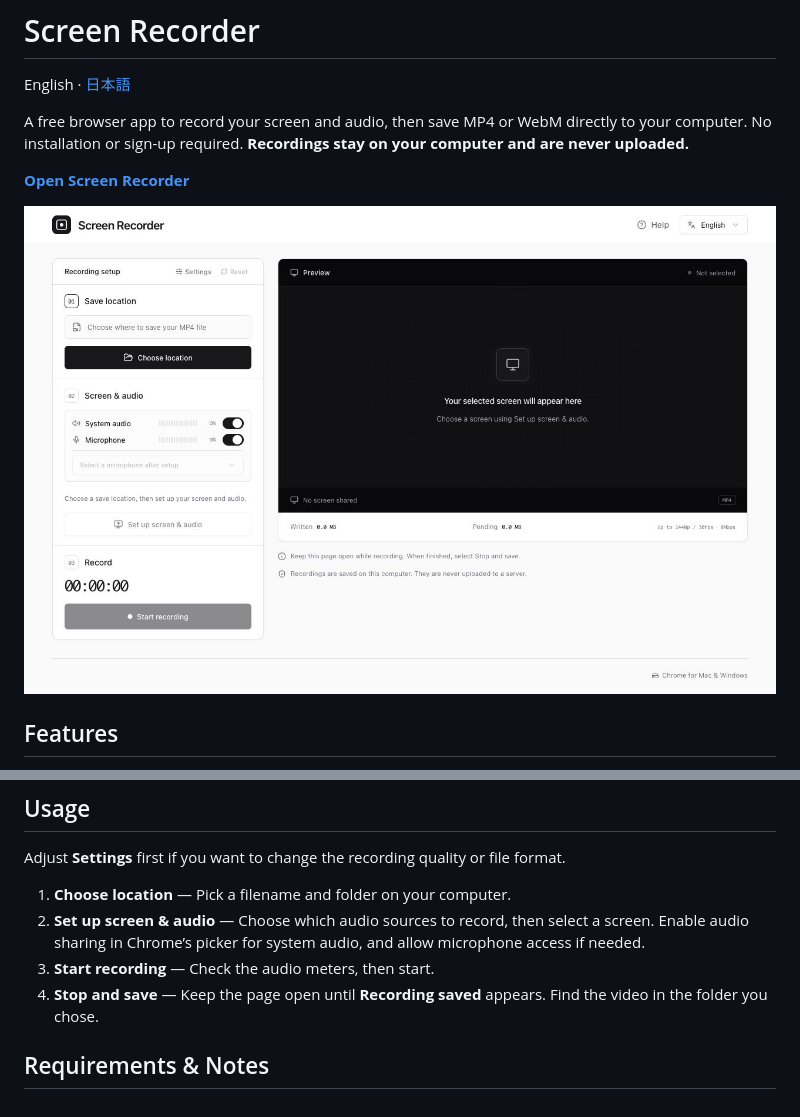
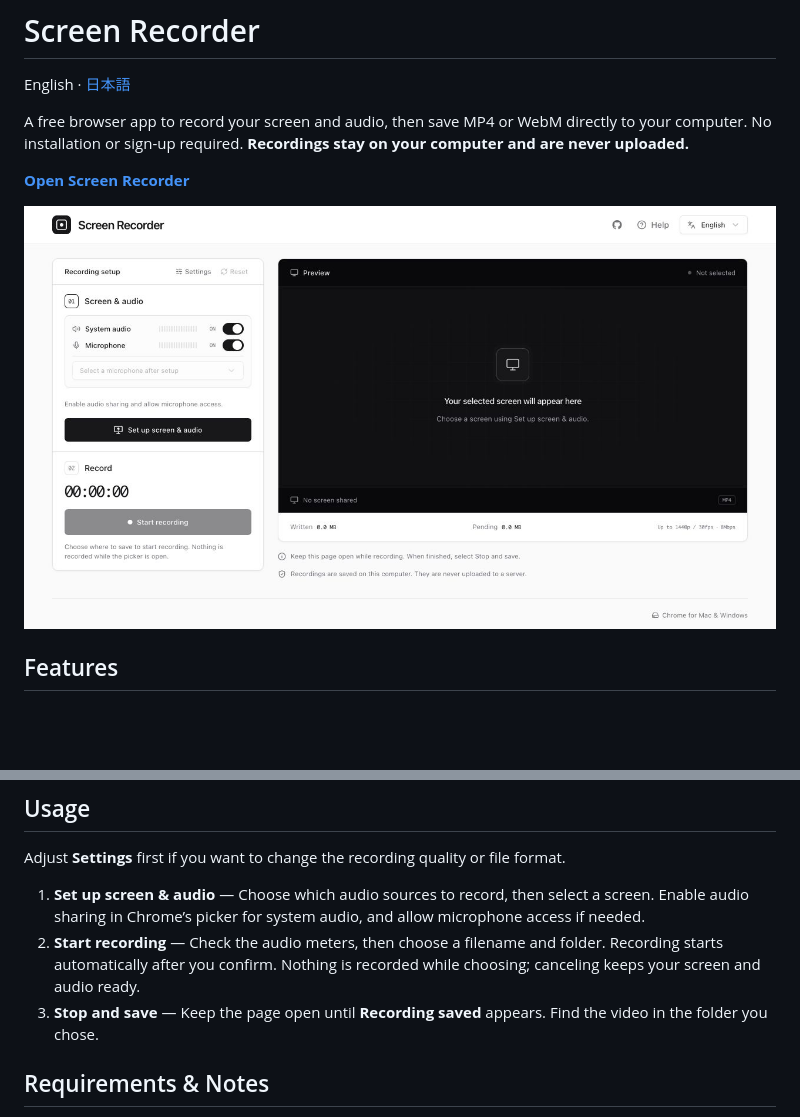
Before and after one commit to yuhsak/screen-recorder, a Markdown page: README.md, 2 parts joined by grey strips. Drawn GitHub-style; pictures changed too: docs/preview-en.jpg (added), docs/preview-en.png (deleted); blank space fills up the shorter version.

```diff
--- a/README.md
+++ b/README.md
@@ -6,7 +6,7 @@ A free browser app to record your screen and audio, then save MP4 or WebM direct
 
 **[Open Screen Recorder](https://screen-recorder.ysk.im/en/)**
 
-![Screen Recorder with recording controls and a screen preview](docs/preview-en.png)
+![Screen Recorder with recording controls and a screen preview](docs/preview-en.jpg)
 
 ## Features
 
@@ -20,10 +20,9 @@ A free browser app to record your screen and audio, then save MP4 or WebM direct
 
 Adjust **Settings** first if you want to change the recording quality or file format.
 
-1. **Choose location** — Pick a filename and folder on your computer.
-2. **Set up screen & audio** — Choose which audio sources to record, then select a screen. Enable audio sharing in Chrome’s picker for system audio, and allow microphone access if needed.
-3. **Start recording** — Check the audio meters, then start.
-4. **Stop and save** — Keep the page open until **Recording saved** appears. Find the video in the folder you chose.
+1. **Set up screen & audio** — Choose which audio sources to record, then select a screen. Enable audio sharing in Chrome’s picker for system audio, and allow microphone access if needed.
+2. **Start recording** — Check the audio meters, then choose a filename and folder. Recording starts automatically after you confirm. Nothing is recorded while choosing; canceling keeps your screen and audio ready.
+3. **Stop and save** — Keep the page open until **Recording saved** appears. Find the video in the folder you chose.
 
 ## Requirements & Notes
 
```
Also changed, not shown: README.ja.md (+4 -5 lines), docs/preview-ja.jpg (added), docs/preview-ja.png (deleted), 14 other files.
